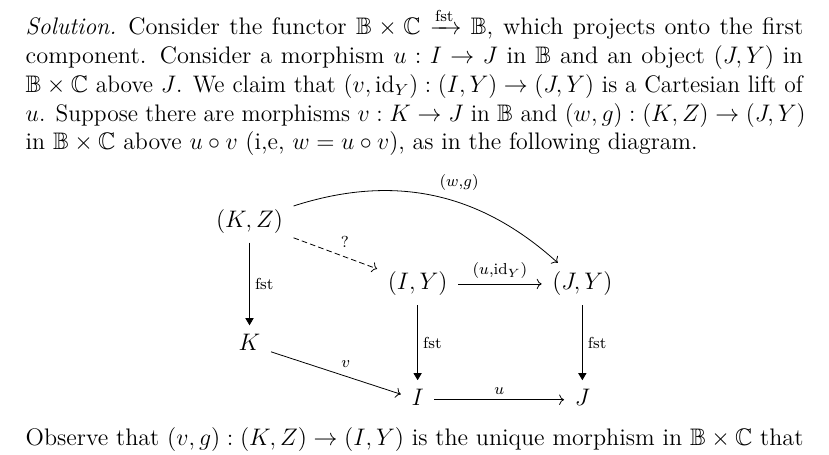
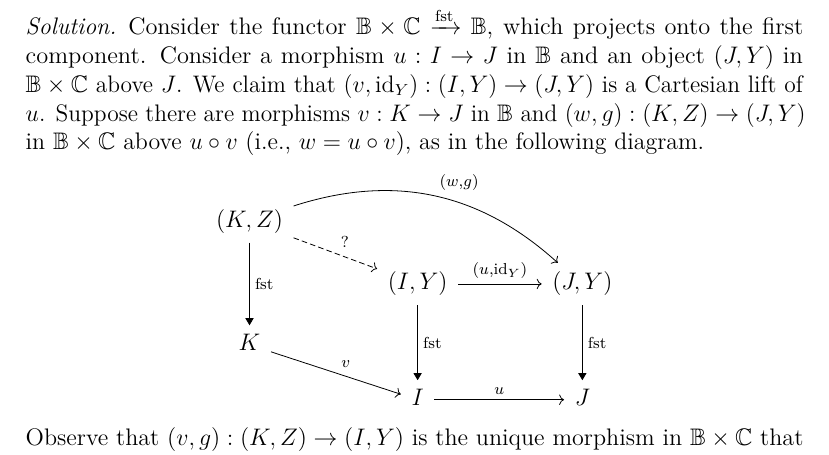
Before and after one commit to artemmavrin/categorical-logic-and-type-theory-solutions, a LaTeX document (solutions.tex, which reads chapters/01/sections/01/exercises/07.tex): part of page 13 of 15, cut so that both start at the same text. Compiled offline with pdfLaTeX.

Commit message:
fix typo

```diff
--- a/chapters/01/sections/01/exercises/07.tex
+++ b/chapters/01/sections/01/exercises/07.tex
@@ -25,7 +25,7 @@ where \(X\), \(I\) are sets (\emph{i.e.} discrete categories).
 Consider the functor \(\cat{B} \times \cat{C} \xrightarrow{\fst} \cat{B}\), which projects onto the first component.
 Consider a morphism \(u : I \to J\) in \(\cat{B}\) and an object \((J, Y)\) in \(\cat{B} \times \cat{C}\) above \(J\).
 We claim that \((v, \id_Y) : (I, Y) \to (J, Y)\) is a Cartesian lift of \(u\).
-Suppose there are morphisms \(v : K \to J\) in \(\cat{B}\) and \((w, g) : (K, Z) \to (J, Y)\) in \(\cat{B} \times \cat{C}\) above \(u \circ v\) (i,e, \(w = u \circ v\)), as in the following diagram.
+Suppose there are morphisms \(v : K \to J\) in \(\cat{B}\) and \((w, g) : (K, Z) \to (J, Y)\) in \(\cat{B} \times \cat{C}\) above \(u \circ v\) (i.e., \(w = u \circ v\)), as in the following diagram.
 \begin{equation*}
 \begin{tikzcd}[row sep=small]
 (K, Z) \arrow[rd, dashed, "?"] \arrow[rrd, bend left, "({w, g)}"] \arrow[dd, -Triangle, "\fst"] \\
```
